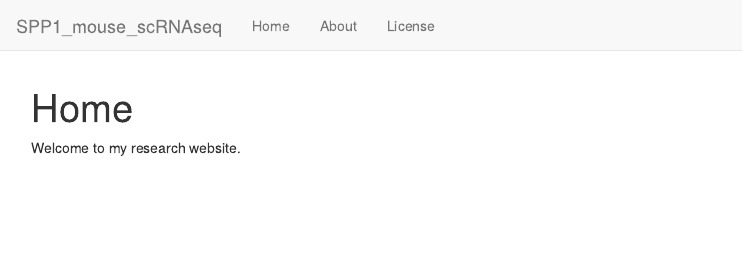
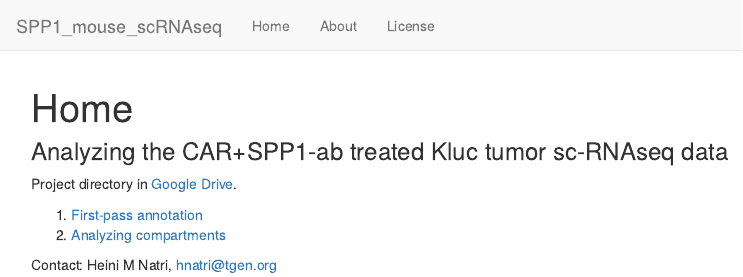
Before and after one commit to heinin/SPP1_mouse_scRNAseq, an R Markdown document (analysis/index.Rmd): the page in a window 1100 px wide, from its top. Rendered offline with R 4.5, knitr and Pandoc, with nearby package versions; drawn as R Markdown's standard HTML page in place of the format the file asks for.

Commit message:
Updated index

```diff
--- a/analysis/index.Rmd
+++ b/analysis/index.Rmd
@@ -8,4 +8,11 @@ editor_options:
   chunk_output_type: console
 ---
 
-Welcome to my research website.
+### Analyzing the CAR+SPP1-ab treated Kluc tumor sc-RNAseq data
+
+Project directory in [Google Drive](https://drive.google.com/drive/folders/1tP_gb3-9izQmDXK8iFuSOZ8sxnnQOynq?usp=drive_link).
+
+1. [First-pass annotation](first_pass.html)\
+2. [Analyzing compartments](analyze_compartments.html)\
+
+Contact: Heini M Natri, hnatri@tgen.org
```
Also changed, not shown: 1 other file.
